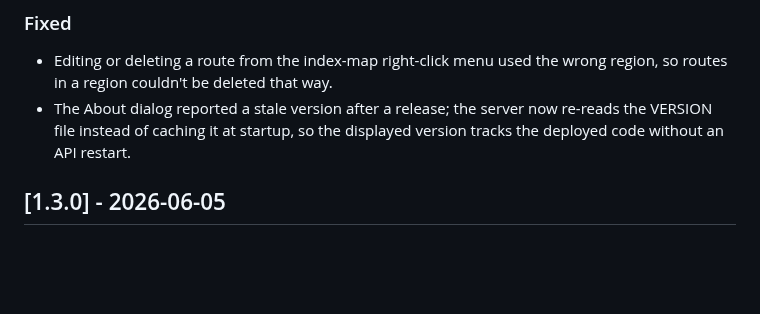
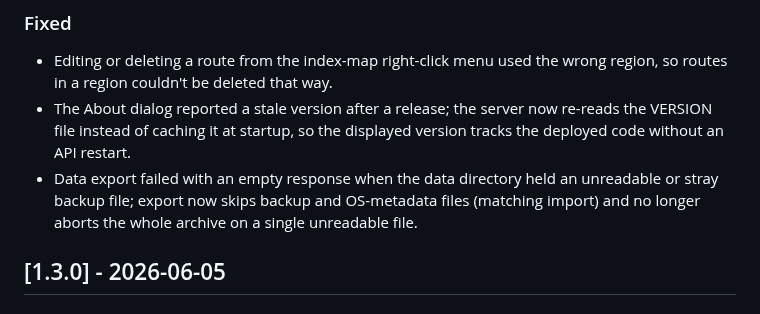
Before and after one commit to polybjorn/ferd, a Markdown page: CHANGELOG.md, the part around the change. Drawn GitHub-style; blank space fills up the shorter version.

Commit message:
docs(changelog): note the /api/me/export backup-file fix
Record the export crash fix in Unreleased > Fixed and update the
docs/api.md export-endpoint description with the new exclusions.

```diff
--- a/CHANGELOG.md
+++ b/CHANGELOG.md
@@ -10,6 +10,7 @@ All notable changes to Ferd are recorded here. The format follows [Keep a Change
 ### Fixed
 - Editing or deleting a route from the index-map right-click menu used the wrong region, so routes in a region couldn't be deleted that way.
 - The About dialog reported a stale version after a release; the server now re-reads the VERSION file instead of caching it at startup, so the displayed version tracks the deployed code without an API restart.
+- Data export failed with an empty response when the data directory held an unreadable or stray backup file; export now skips backup and OS-metadata files (matching import) and no longer aborts the whole archive on a single unreadable file.
 
 ## [1.3.0] - 2026-06-05
 
```
Also changed, not shown: docs/api.md (+1 -1 lines).
